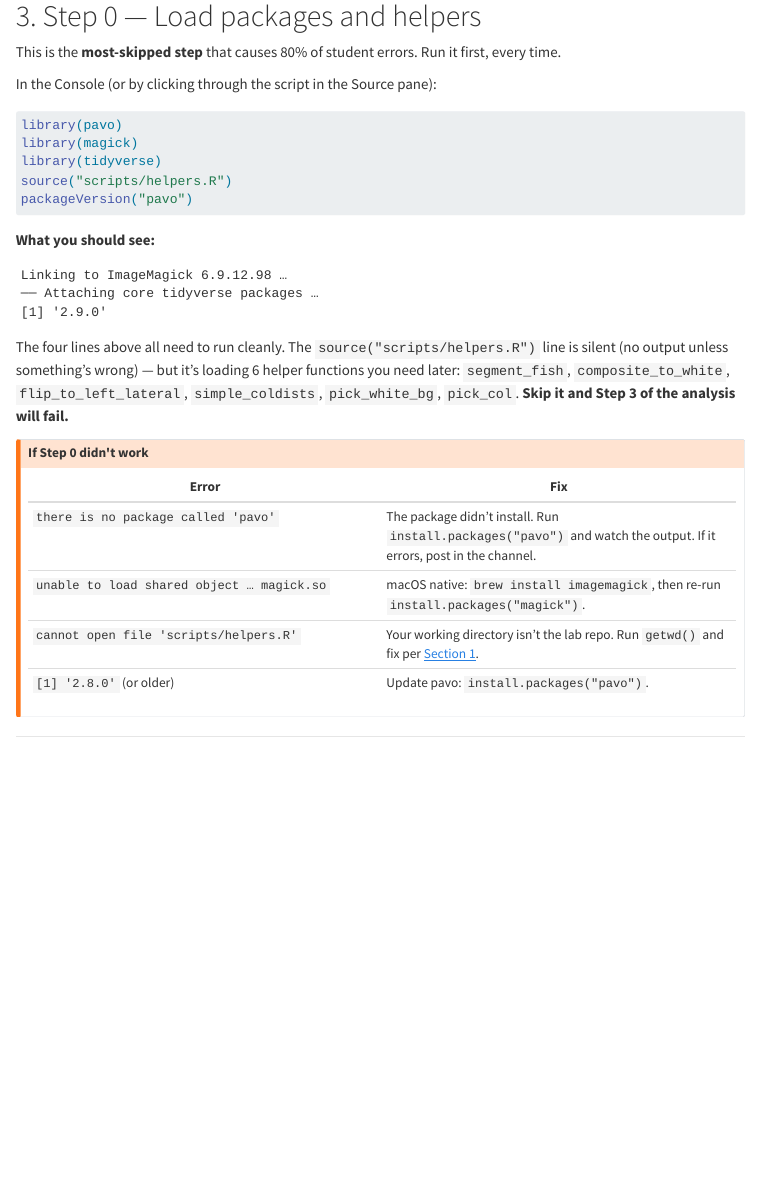
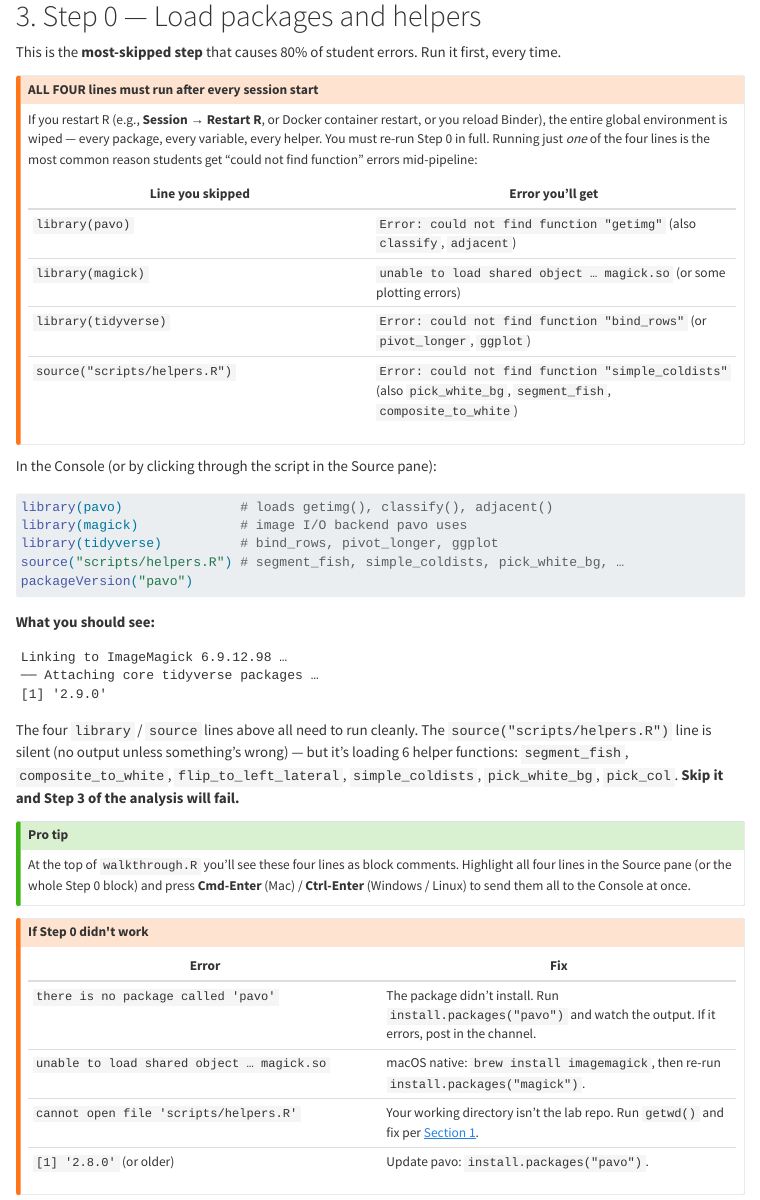
Before and after one commit to AlfaroLab/eeb187-pavo-lab, a Quarto document (student-guide.qmd): the page in a window 1100 px wide, from 2750 px down. Rendered offline with R 4.5, knitr and Pandoc in place of Quarto, with nearby package versions; menus at the side of the page are left out; long lines of code are wrapped.

Commit message:
All Step-0 docs: emphasize ALL FOUR lines must run after every restart
Caught when a user re-ran source("scripts/helpers.R") after a session
restart but skipped library(pavo) and got "could not find function
'getimg'". The helpers ARE separate from pavo — sourcing helpers.R
loads our 6 helper functions but does nothing for pavo's own functions
(getimg, classify, adjacent).

  scripts/walkthrough.R   Step 0 comment block now spells out which
                          line carries which functions, and why all
                          four are needed after every restart.

  scripts/helpers.R        Top-of-file note clarifying that helpers.R
                          is not a substitute for library(pavo) and
                          listing all four required Step 0 lines.

  student-guide.qmd       Section 3 has a new callout-warning with a
                          per-line "what error you'll get if you skip
                          this" table. Common-gotchas table at the end
                          gains rows for getimg/classify/adjacent and
                          bind_rows/pivot_longer/ggplot errors.

  teaching/ta-guide.qmd   Step 0 code block annotates each line with
                          which functions it provides. New "two
                          pedagogical moments" framing — the source()
                          line AND the after-restart rule. Step 0
                          troubleshooting table extended.

The trap isn't unique to one line — it's restart-then-only-rerun-some.
All four docs now name the rule explicitly: "after every restart, run
ALL FOUR Step 0 lines, not just one."

Co-Authored-By: Claude Opus 4.7 (1M context) <noreply@anthropic.com>

````diff
--- a/scripts/walkthrough.R
+++ b/scripts/walkthrough.R
@@ -12,16 +12,23 @@
 # -----------------------------------------------------------------------------
 # Step 0 — Setup: load packages, helpers, and confirm the environment
 # -----------------------------------------------------------------------------
+# IMPORTANT: ALL FOUR LINES BELOW must run after every R session start
+# (and after Session → Restart R). They split responsibility:
+#
+#   library(pavo)               loads getimg(), classify(), adjacent(), etc.
+#   library(magick)              image-IO backend pavo uses internally
+#   library(tidyverse)           bind_rows / pivot_longer / ggplot
+#   source("scripts/helpers.R")  loads segment_fish(), simple_coldists(),
+#                                pick_white_bg(), pick_col(), and friends
+#
+# If you skip library(pavo): getimg() etc. error with "could not find function".
+# If you skip source(helpers): simple_coldists() etc. error with the same.
+# You need ALL FOUR. Run them top-to-bottom before any analysis line.
 
-library(pavo)         # color analysis
+library(pavo)         # color analysis  (getimg, classify, adjacent)
 library(magick)       # image I/O backend
 library(tidyverse)    # data wrangling + ggplot
-
-# Load helper functions: segment_fish(), composite_to_white(),
-# flip_to_left_lateral(), simple_coldists(), pick_white_bg(), pick_col().
-# Defined in scripts/helpers.R, sourced here so every block below "just
-# works" — no need to step through function definitions in order.
-source("scripts/helpers.R")
+source("scripts/helpers.R")   # segment_fish, simple_coldists, pick_white_bg, …
 
 # Sanity check — should print 2.9.0 or higher
 packageVersion("pavo")
--- a/student-guide.qmd
+++ b/student-guide.qmd
@@ -142,13 +142,24 @@ Where to put them depends on your launch path:
 
 This is the **most-skipped step** that causes 80% of student errors. Run it first, every time.
 
+::: {.callout-warning title="ALL FOUR lines must run after every session start"}
+If you restart R (e.g., **Session → Restart R**, or Docker container restart, or you reload Binder), the entire global environment is wiped — every package, every variable, every helper. You must re-run Step 0 in full. Running just *one* of the four lines is the most common reason students get "could not find function" errors mid-pipeline:
+
+| Line you skipped | Error you'll get |
+|---|---|
+| `library(pavo)` | `Error: could not find function "getimg"` (also `classify`, `adjacent`) |
+| `library(magick)` | `unable to load shared object … magick.so` (or some plotting errors) |
+| `library(tidyverse)` | `Error: could not find function "bind_rows"` (or `pivot_longer`, `ggplot`) |
+| `source("scripts/helpers.R")` | `Error: could not find function "simple_coldists"` (also `pick_white_bg`, `segment_fish`, `composite_to_white`) |
+:::
+
 In the Console (or by clicking through the script in the Source pane):
 
 ```r
-library(pavo)
-library(magick)
-library(tidyverse)
-source("scripts/helpers.R")
+library(pavo)               # loads getimg(), classify(), adjacent()
+library(magick)             # image I/O backend pavo uses
+library(tidyverse)          # bind_rows, pivot_longer, ggplot
+source("scripts/helpers.R") # segment_fish, simple_coldists, pick_white_bg, …
 packageVersion("pavo")
 ```
 
@@ -160,7 +171,11 @@ Linking to ImageMagick 6.9.12.98 …
 [1] '2.9.0'
 ```
 
-The four lines above all need to run cleanly. The `source("scripts/helpers.R")` line is silent (no output unless something's wrong) — but it's loading 6 helper functions you need later: `segment_fish`, `composite_to_white`, `flip_to_left_lateral`, `simple_coldists`, `pick_white_bg`, `pick_col`. **Skip it and Step 3 of the analysis will fail.**
+The four `library` / `source` lines above all need to run cleanly. The `source("scripts/helpers.R")` line is silent (no output unless something's wrong) — but it's loading 6 helper functions: `segment_fish`, `composite_to_white`, `flip_to_left_lateral`, `simple_coldists`, `pick_white_bg`, `pick_col`. **Skip it and Step 3 of the analysis will fail.**
+
+::: {.callout-tip title="Pro tip"}
+At the top of `walkthrough.R` you'll see these four lines as block comments. Highlight all four lines in the Source pane (or the whole Step 0 block) and press **Cmd-Enter** (Mac) / **Ctrl-Enter** (Windows / Linux) to send them all to the Console at once.
+:::
 
 ::: {.callout-warning title="If Step 0 didn't work"}
 | Error | Fix |
````
Also changed, not shown: scripts/helpers.R (+15 -0 lines), teaching/ta-guide.qmd (+17 -10 lines), student-guide.html, student-guide.pdf, teaching/ta-guide.html, teaching/ta-guide.pdf, student-guide.qmd (4 more changed lines), 1 other file.
